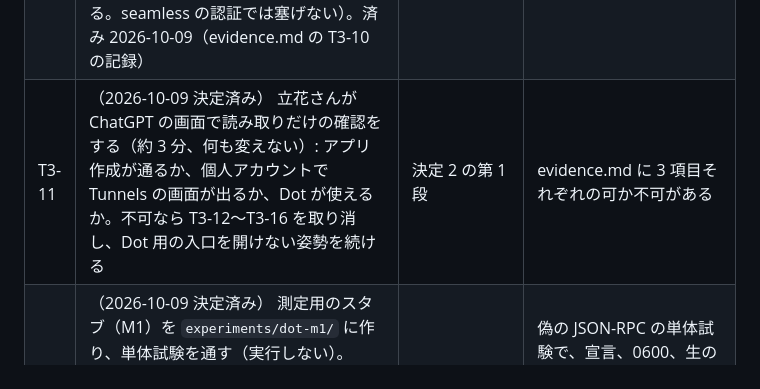
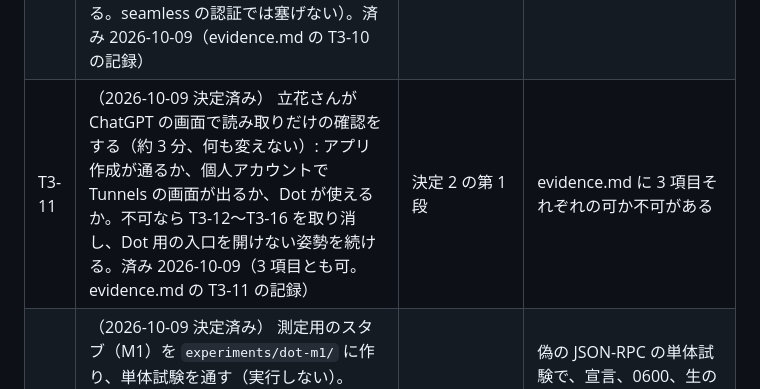
Before and after one commit to Chachamaru127/seamless, a Markdown page: specs/202610-more-peers/tasks.md, the part around the change. Drawn GitHub-style.

```diff
--- a/specs/202610-more-peers/tasks.md
+++ b/specs/202610-more-peers/tasks.md
@@ -76,7 +76,7 @@ Updated: 2026-10-09 JST
 | T3-8 | （2026-10-09 決定済み） 担当は Codex の会話。`experiments/dot-events` の中だけで試験を足す: 同じ secret の再購読が確認に失敗しても有効な購読は配送を続ける、DNS の解決先がループバック、私的 IP、ULA、引き直しなら拒否、10 秒の確認で通信を打ち切る、送信先なしの予約の扱い。済み 2026-10-09（Codex の会話。evidence.md の T3-8 の記録） | T3-7、Codex の会話の同意 | 4 場面の試験があり `node --test` が exit 0、`git diff --stat -- src/` が空 |
 | T3-9 | Dot への配送（外部送信）の判断の行を Plans.md の Human gates に起案する（H10。3 択、推奨、期限、空の判断欄）。済み 2026-10-09 | なし | Plans.md に H10 の行があり、3 択と推奨と期限と空の判断欄がある |
 | T3-10 | （2026-10-09 決定済み） Dot から Mac に届く口を 2 系統で evidence.md に記録する: seamless を通る口（Tunnel 越しの MCP。認証で守る）と、通らない口（「自分のパソコン」の許可で Dot がローカルの Codex のタスクを作り、続ける。seamless の認証では塞げない）。済み 2026-10-09（evidence.md の T3-10 の記録） | なし | 2 系統と「seamless の認証では塞げない」の語と、公式の出典がある |
-| T3-11 | （2026-10-09 決定済み） 立花さんが ChatGPT の画面で読み取りだけの確認をする（約 3 分、何も変えない）: アプリ作成が通るか、個人アカウントで Tunnels の画面が出るか、Dot が使えるか。不可なら T3-12〜T3-16 を取り消し、Dot 用の入口を開けない姿勢を続ける | 決定 2 の第 1 段 | evidence.md に 3 項目それぞれの可か不可がある |
+| T3-11 | （2026-10-09 決定済み） 立花さんが ChatGPT の画面で読み取りだけの確認をする（約 3 分、何も変えない）: アプリ作成が通るか、個人アカウントで Tunnels の画面が出るか、Dot が使えるか。不可なら T3-12〜T3-16 を取り消し、Dot 用の入口を開けない姿勢を続ける。済み 2026-10-09（3 項目とも可。evidence.md の T3-11 の記録） | 決定 2 の第 1 段 | evidence.md に 3 項目それぞれの可か不可がある |
 | T3-12 | （2026-10-09 決定済み） 測定用のスタブ（M1）を `experiments/dot-m1/` に作り、単体試験を通す（実行しない）。server/discover で events と 2026-07-28 を宣言し、ping の道具を 1 つ出す。記録は 0600 のファイル 1 つ、subject と session は実行ごとの乱数の salt 付き HMAC の先頭 8 桁、subscribe は delivery.url のホスト名だけ | T3-11 が可 | 偽の JSON-RPC の単体試験で、宣言、0600、生の subject や session や Authorization や secret が記録に無いこと、ホスト名だけ、が全部通り exit 0 |
 | T3-13 | （2026-10-09 決定済み） 読み取りだけ: MCP 2.0（2026-07-28）の stdio の扱いが docs に載る最初の tunnel-client のリリースを特定し、取得元、ファイル名、サイズを記録する。動いている pro-review 用の 0.0.9 には触らない。ダウンロードしない | T3-11 が可 | evidence.md に版と取得元とファイル名とサイズがあり、そのファイルがディスクに無い |
 | T3-14 | （2026-10-09 決定済み） 立花さんの go の後、立花さんが M1 を行う: 新しい tunnel と別 profile、Runtime API key は立花さんが置く、T3-13 の版を確認して別の場所に入れる、スタブを登録し、Dot から 1 回、通常の Chat から 1 回呼ぶ | T3-12、T3-13、決定 2 の第 2 段の go、決定 3 | スタブの記録に Dot と通常の Chat の 2 回分の行がある |
```
Also changed, not shown: specs/202610-more-peers/evidence.md (+14 -0 lines).
